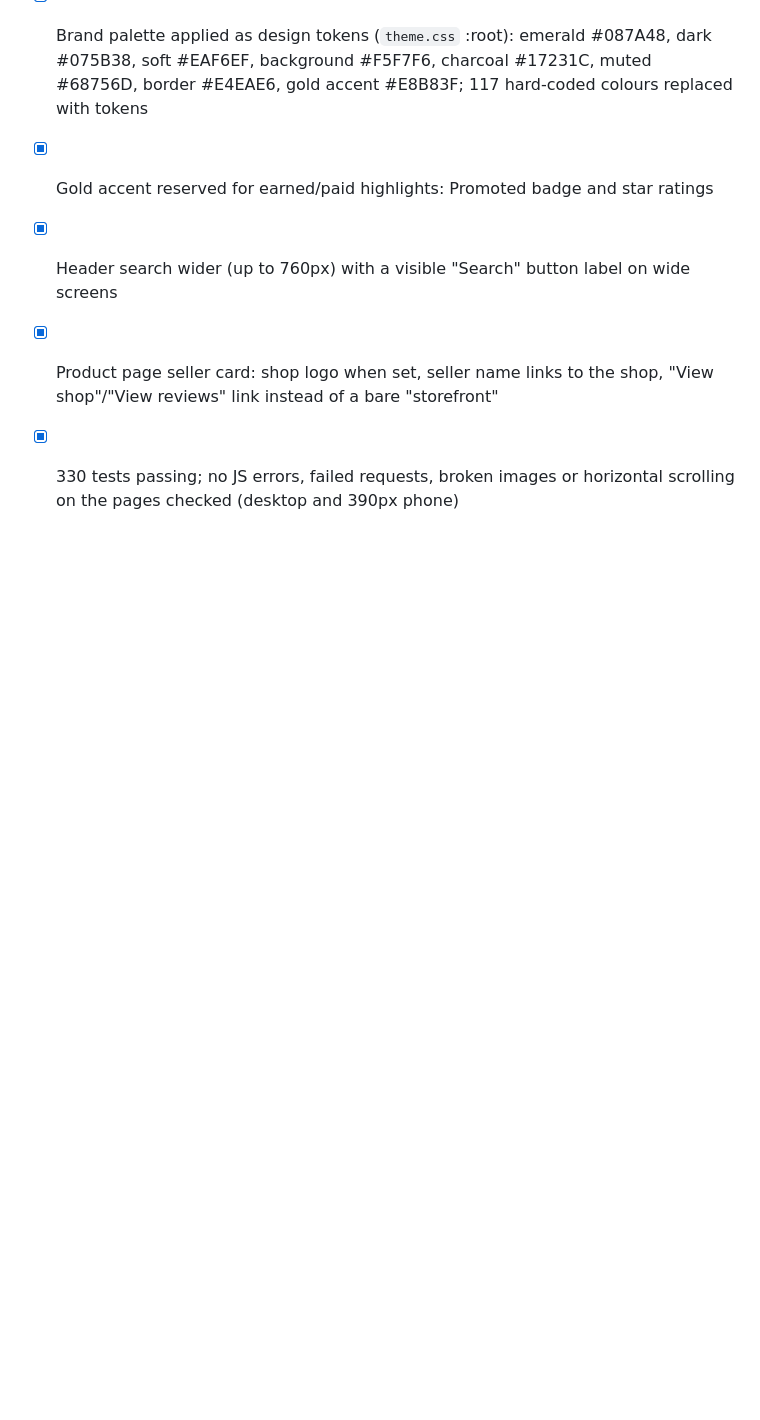
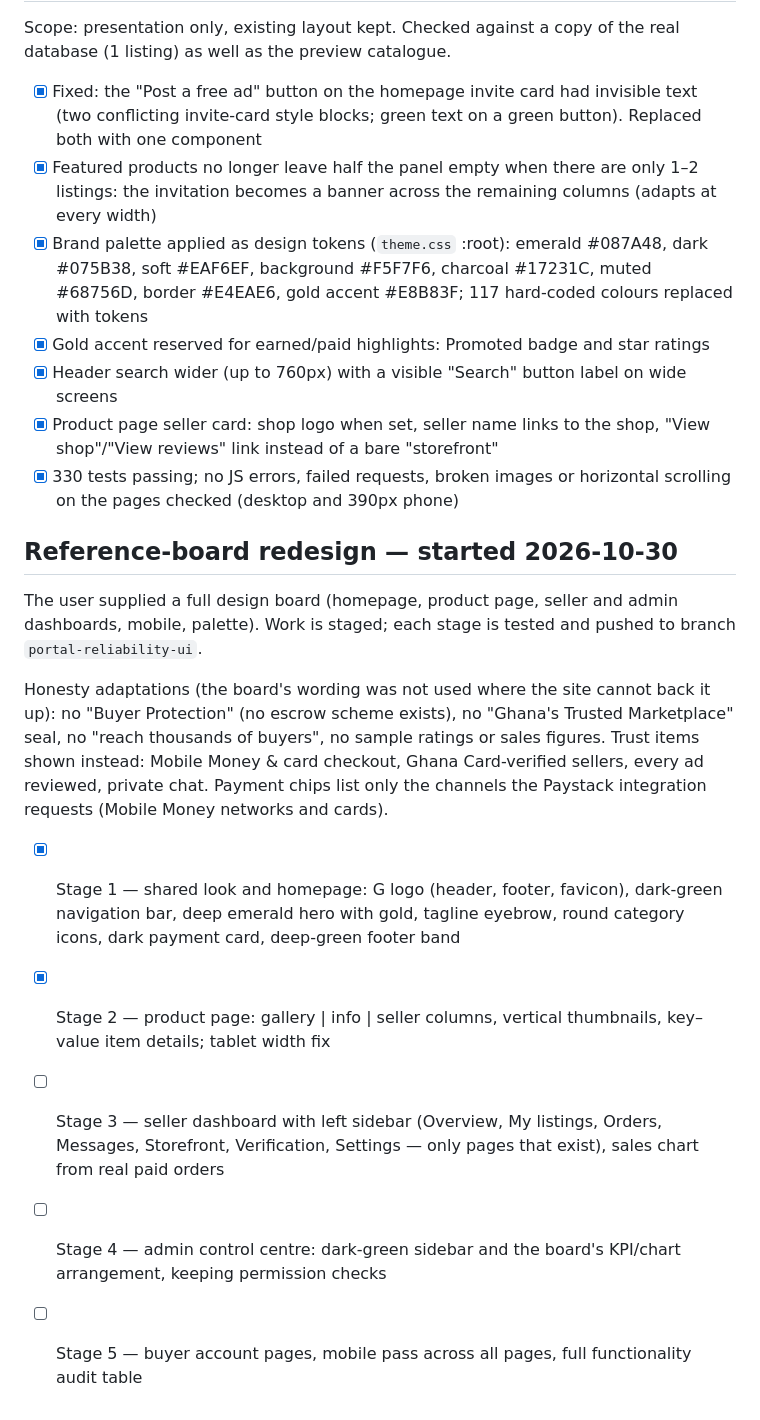
Before and after one commit to kprinceadusei1-hub/GHANAMARKET-, a Markdown page: PROJECT_STATUS.md, the part around the change. Rendered like a GitHub page; blank space fills up the shorter version.

Commit message:
Record redesign stages in project status
Co-Authored-By: Claude Opus 5.5 <noreply@anthropic.com>

```diff
--- a/PROJECT_STATUS.md
+++ b/PROJECT_STATUS.md
@@ -157,3 +157,14 @@ Scope: presentation only, existing layout kept. Checked against a copy of the re
 - [x] Header search wider (up to 760px) with a visible "Search" button label on wide screens
 - [x] Product page seller card: shop logo when set, seller name links to the shop, "View shop"/"View reviews" link instead of a bare "storefront"
 - [x] 330 tests passing; no JS errors, failed requests, broken images or horizontal scrolling on the pages checked (desktop and 390px phone)
+
+## Reference-board redesign — started 2026-10-30
+The user supplied a full design board (homepage, product page, seller and admin dashboards, mobile, palette). Work is staged; each stage is tested and pushed to branch `portal-reliability-ui`.
+
+Honesty adaptations (the board's wording was not used where the site cannot back it up): no "Buyer Protection" (no escrow scheme exists), no "Ghana's Trusted Marketplace" seal, no "reach thousands of buyers", no sample ratings or sales figures. Trust items shown instead: Mobile Money & card checkout, Ghana Card-verified sellers, every ad reviewed, private chat. Payment chips list only the channels the Paystack integration requests (Mobile Money networks and cards).
+
+- [x] Stage 1 — shared look and homepage: G logo (header, footer, favicon), dark-green navigation bar, deep emerald hero with gold, tagline eyebrow, round category icons, dark payment card, deep-green footer band
+- [x] Stage 2 — product page: gallery | info | seller columns, vertical thumbnails, key–value item details; tablet width fix
+- [ ] Stage 3 — seller dashboard with left sidebar (Overview, My listings, Orders, Messages, Storefront, Verification, Settings — only pages that exist), sales chart from real paid orders
+- [ ] Stage 4 — admin control centre: dark-green sidebar and the board's KPI/chart arrangement, keeping permission checks
+- [ ] Stage 5 — buyer account pages, mobile pass across all pages, full functionality audit table
```
